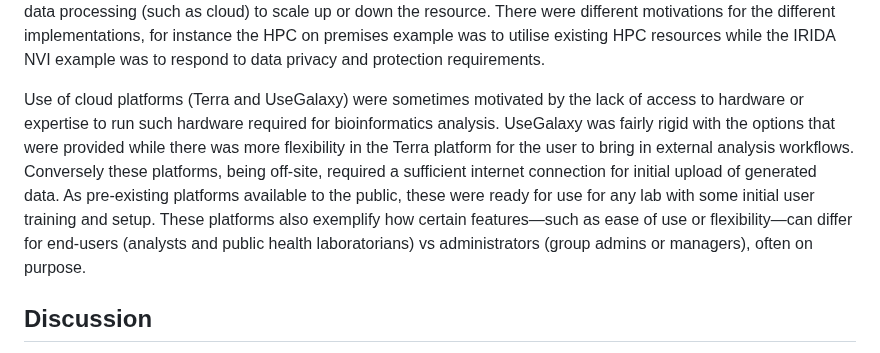
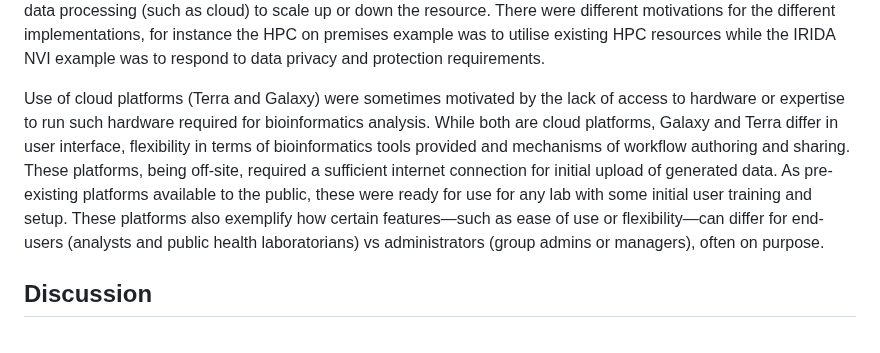
Before and after one commit to pha4ge/infrastructure-resources, a Markdown page: docs/recommendations.md, the part around the change. GitHub-like rendering.

Commit message:
Refine description of Galaxy and Terra

```diff
--- a/docs/recommendations.md
+++ b/docs/recommendations.md
@@ -216,7 +216,7 @@ Overall, the INRB laptop approach was the primary outlier, with the other soluti
 
 Centralised on premises solutions (Nextflow - Ibadan, IRIDA, HPC) had different systems for data provenance and user control but all met the needs of their respective labs. Adding a web front end application (IRIDA) provided easy for users without additional complexity for administration. Indeed, the key complication for on premises solutions was the provisioning of the job processing systems, which required expert knowledge. Notably the HPC example uses a traditional HPC arrangement that was married to the HPC hardware making it difficult to switch to other resources for data processing (such as cloud) to scale up or down the resource.  There were different motivations for the different implementations, for instance the HPC on premises example was to utilise existing HPC resources while the IRIDA NVI example was to respond to data privacy and protection requirements.
 
-Use of cloud platforms (Terra and UseGalaxy) were sometimes motivated by the lack of access to hardware or expertise to run such hardware required for bioinformatics analysis. UseGalaxy was fairly rigid with the options that were provided while there was more flexibility in the Terra platform for the user to bring in external analysis workflows. Conversely these platforms, being off-site, required a sufficient internet connection for initial upload of generated data.  As pre-existing platforms available to the public, these were ready for use for any lab with some initial user training and setup. These platforms also exemplify how certain features&mdash;such as ease of use or flexibility&mdash;can differ for end-users (analysts and public health laboratorians) vs administrators (group admins or managers), often on purpose.
+Use of cloud platforms (Terra and Galaxy) were sometimes motivated by the lack of access to hardware or expertise to run such hardware required for bioinformatics analysis. While both are cloud platforms, Galaxy and Terra differ in user interface, flexibility in terms of bioinformatics tools provided and mechanisms of workflow authoring and sharing. These platforms, being off-site, required a sufficient internet connection for initial upload of generated data.  As pre-existing platforms available to the public, these were ready for use for any lab with some initial user training and setup. These platforms also exemplify how certain features&mdash;such as ease of use or flexibility&mdash;can differ for end-users (analysts and public health laboratorians) vs administrators (group admins or managers), often on purpose.
 
 
 ## Discussion
```
